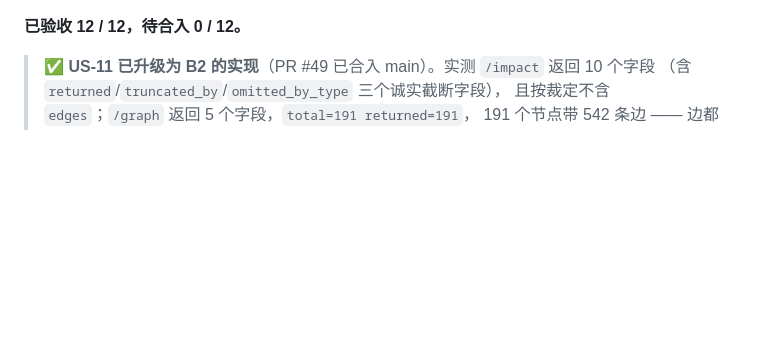
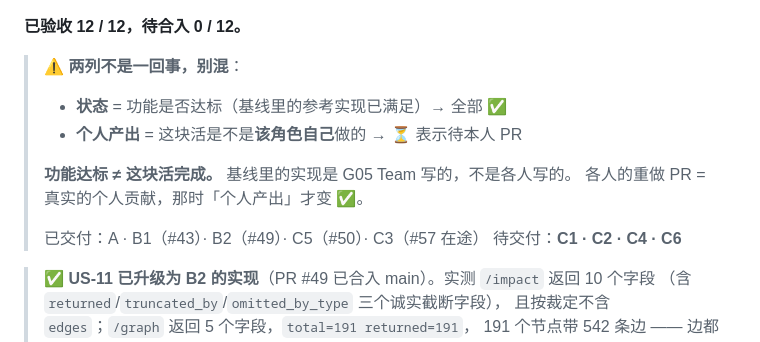
Before and after one commit to 1CHEN520/G05-, a Markdown page: docs/需求追溯矩阵.md, the part around one of its changes. GitHub-like rendering; blank space fills up the shorter version.

```diff
--- a/docs/需求追溯矩阵.md
+++ b/docs/需求追溯矩阵.md
@@ -58,5 +58,15 @@
 
 **已验收 12 / 12，待合入 0 / 12。**
+
+> ⚠ **两列不是一回事，别混**：
+> - **状态** = 功能是否达标（基线里的参考实现已满足）→ 全部 ✅
+> - **个人产出** = 这块活是不是**该角色自己**做的 → ⏳ 表示待本人 PR
+>
+> **功能达标 ≠ 这块活完成。** 基线里的实现是 G05 Team 写的，不是各人写的。
+> 各人的重做 PR = 真实的个人贡献，那时「个人产出」才变 ✅。
+>
+> 已交付：A · B1（#43）· B2（#49）· C5（#50）· C3（#57 在途）
+> 待交付：**C1 · C2 · C4 · C6**
 
 > ✅ **US-11 已升级为 B2 的实现**（PR #49 已合入 main）。实测 `/impact` 返回 10 个字段
 > （含 `returned`/`truncated_by`/`omitted_by_type` 三个诚实截断字段），
```
Also changed, not shown: other parts of docs/需求追溯矩阵.md (+32 -32 lines).
